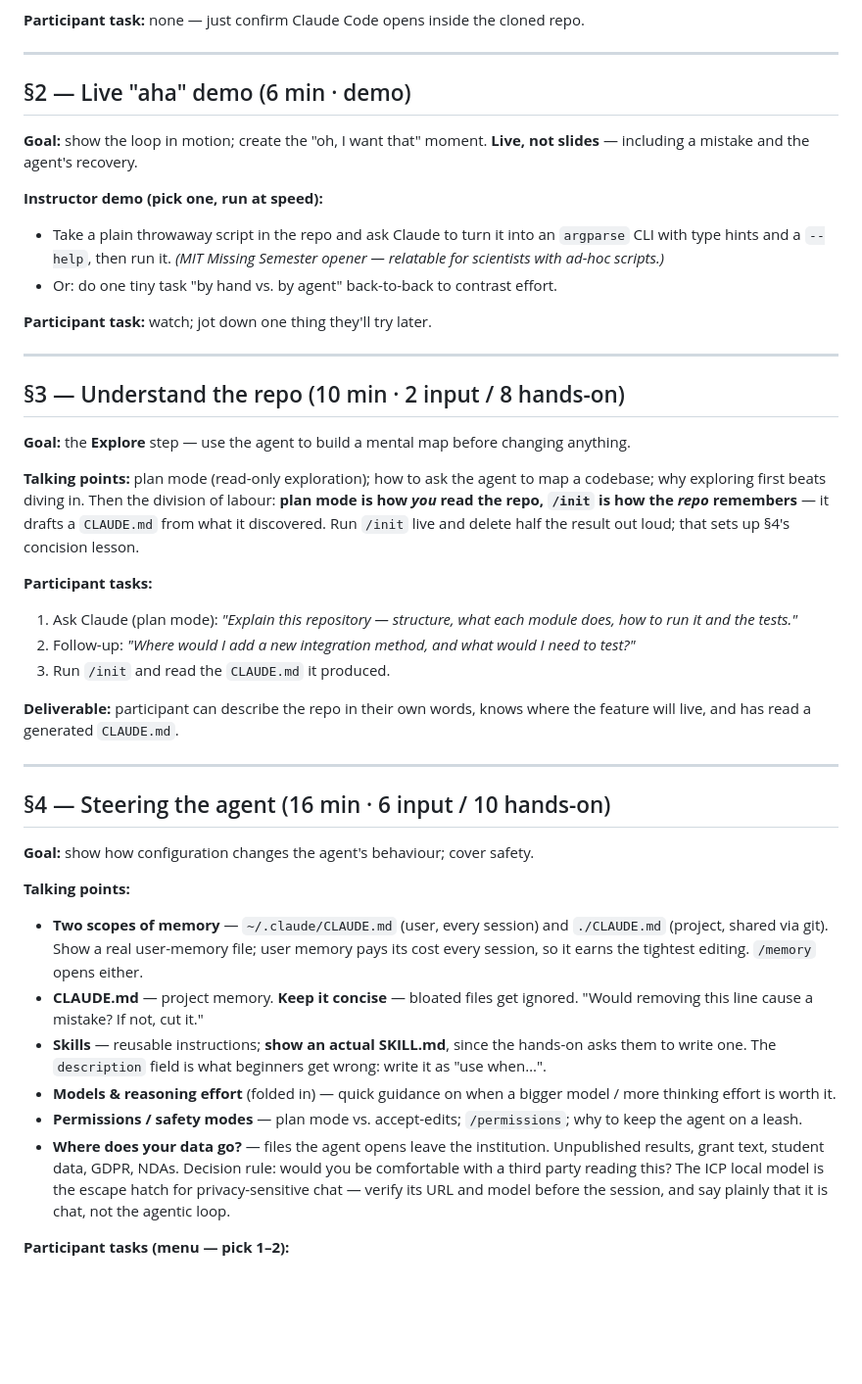
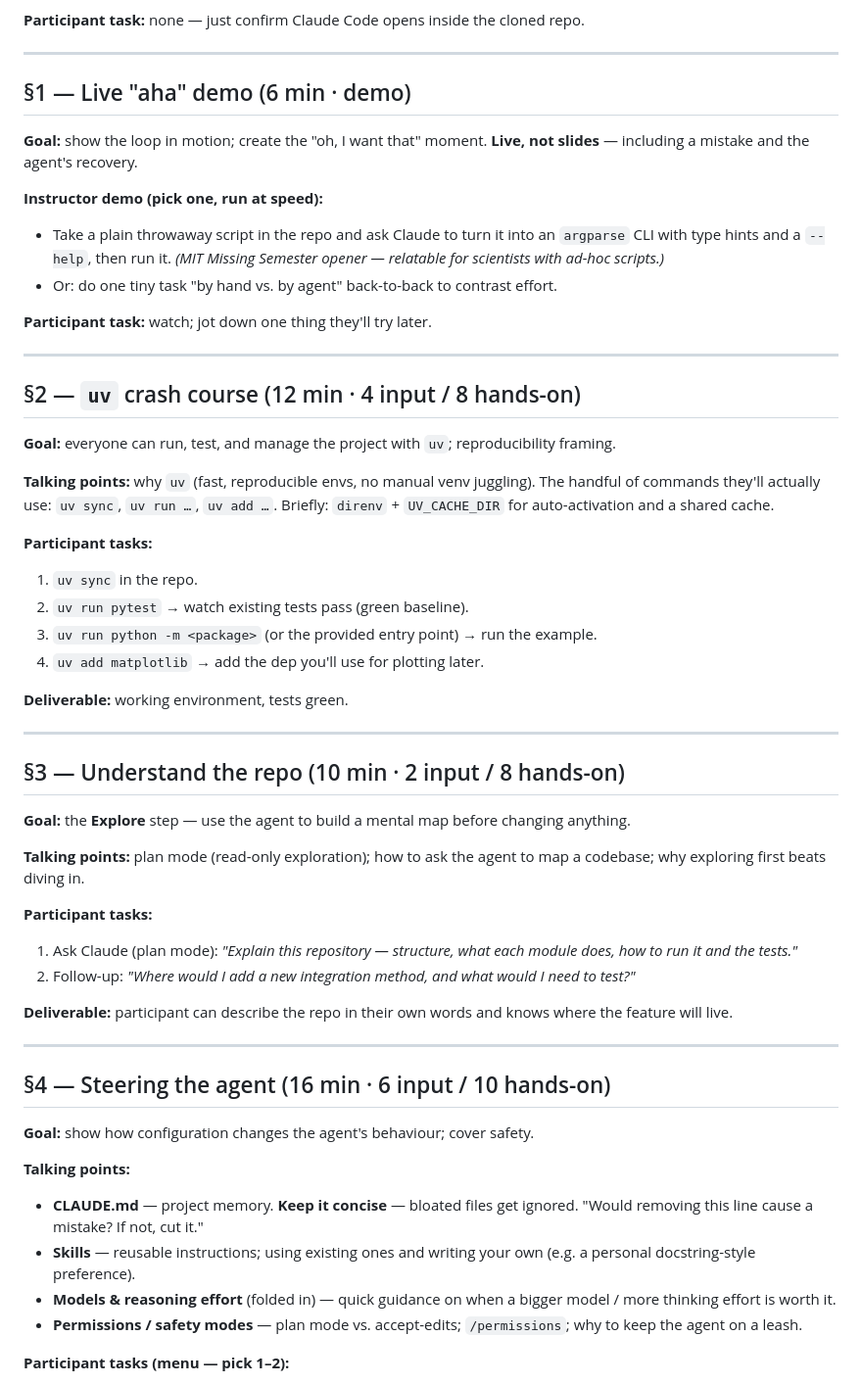
Before and after one commit to tobias-fllnr/agentic-ai-for-coding-workshop, a Markdown page: Presentation/workshop_plan.md, the part around one of its changes. Shown at 98% size. Drawn GitHub-style; blank space fills up the shorter version.

```diff
--- a/Presentation/workshop_plan.md
+++ b/Presentation/workshop_plan.md
@@ -73,7 +44,7 @@ hardlink on Windows), which only works within one filesystem — so a `$HOME` ca
 
 ---
 
-## §2 — Live "aha" demo (6 min · demo)
+## §1 — Live "aha" demo (6 min · demo)
 
 **Goal:** show the loop in motion; create the "oh, I want that" moment. **Live, not slides** — including a mistake and the agent's recovery.
 
@@ -85,22 +56,33 @@ hardlink on Windows), which only works within one filesystem — so a `$HOME` ca
 
 ---
 
+## §2 — `uv` crash course (12 min · 4 input / 8 hands-on)
+
+**Goal:** everyone can run, test, and manage the project with `uv`; reproducibility framing.
+
+**Talking points:** why `uv` (fast, reproducible envs, no manual venv juggling). The handful of commands they'll actually use: `uv sync`, `uv run …`, `uv add …`. Briefly: `direnv` + `UV_CACHE_DIR` for auto-activation and a shared cache.
+
+**Participant tasks:**
+1. `uv sync` in the repo.
+2. `uv run pytest` → watch existing tests pass (green baseline).
+3. `uv run python -m <package>` (or the provided entry point) → run the example.
+4. `uv add matplotlib` → add the dep you'll use for plotting later.
+
+**Deliverable:** working environment, tests green.
+
+---
+
 ## §3 — Understand the repo (10 min · 2 input / 8 hands-on)
 
 **Goal:** the **Explore** step — use the agent to build a mental map before changing anything.
 
-**Talking points:** plan mode (read-only exploration); how to ask the agent to map a codebase; why
-exploring first beats diving in. Then the division of labour: **plan mode is how *you* read the repo,
-`/init` is how the *repo* remembers** — it drafts a `CLAUDE.md` from what it discovered. Run `/init`
-live and delete half the result out loud; that sets up §4's concision lesson.
+**Talking points:** plan mode (read-only exploration); how to ask the agent to map a codebase; why exploring first beats diving in.
 
 **Participant tasks:**
 1. Ask Claude (plan mode): *"Explain this repository — structure, what each module does, how to run it and the tests."*
 2. Follow-up: *"Where would I add a new integration method, and what would I need to test?"*
-3. Run `/init` and read the `CLAUDE.md` it produced.
 
-**Deliverable:** participant can describe the repo in their own words, knows where the feature will
-live, and has read a generated `CLAUDE.md`.
+**Deliverable:** participant can describe the repo in their own words and knows where the feature will live.
 
 ---
 
@@ -109,18 +91,10 @@ live, and has read a generated `CLAUDE.md`.
 **Goal:** show how configuration changes the agent's behaviour; cover safety.
 
 **Talking points:**
-- **Two scopes of memory** — `~/.claude/CLAUDE.md` (user, every session) and `./CLAUDE.md` (project,
-  shared via git). Show a real user-memory file; user memory pays its cost every session, so it earns
-  the tightest editing. `/memory` opens either.
 - **CLAUDE.md** — project memory. **Keep it concise** — bloated files get ignored. "Would removing this line cause a mistake? If not, cut it."
-- **Skills** — reusable instructions; **show an actual SKILL.md**, since the hands-on asks them to write
-  one. The `description` field is what beginners get wrong: write it as "use when…".
+- **Skills** — reusable instructions; using existing ones and writing your own (e.g. a personal docstring-style preference).
 - **Models & reasoning effort** (folded in) — quick guidance on when a bigger model / more thinking effort is worth it.
 - **Permissions / safety modes** — plan mode vs. accept-edits; `/permissions`; why to keep the agent on a leash.
-- **Where does your data go?** — files the agent opens leave the institution. Unpublished results,
-  grant text, student data, GDPR, NDAs. Decision rule: would you be comfortable with a third party
-  reading this? The ICP local model is the escape hatch for privacy-sensitive chat — verify its URL and
-  model before the session, and say plainly that it is chat, not the agentic loop.
 
 **Participant tasks (menu — pick 1–2):**
 - Add a rule to CLAUDE.md (e.g. *"use NumPy-style docstrings"* or *"prefer dataclasses"*), ask Claude to write a small helper, observe the change; toggle the rule to see the impact.
```
Also changed, not shown: other parts of Presentation/workshop_plan.md (+27 -77 lines).
